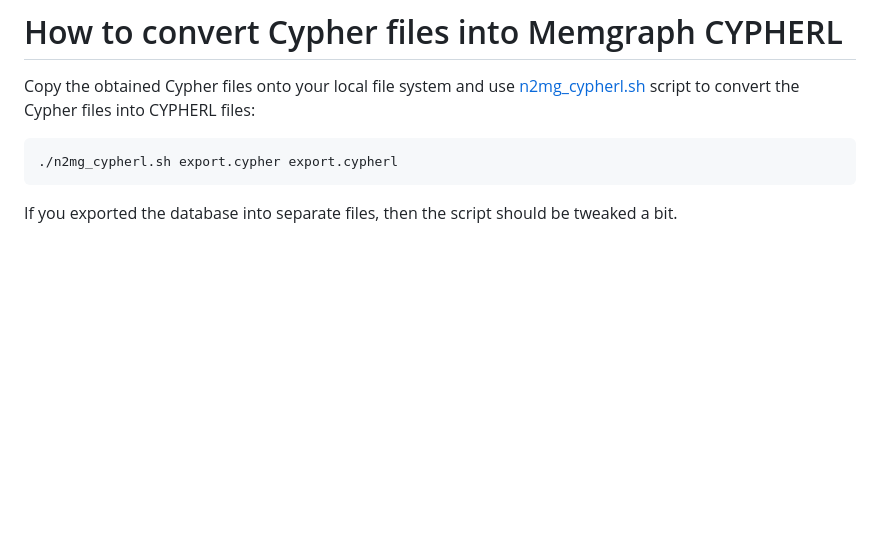
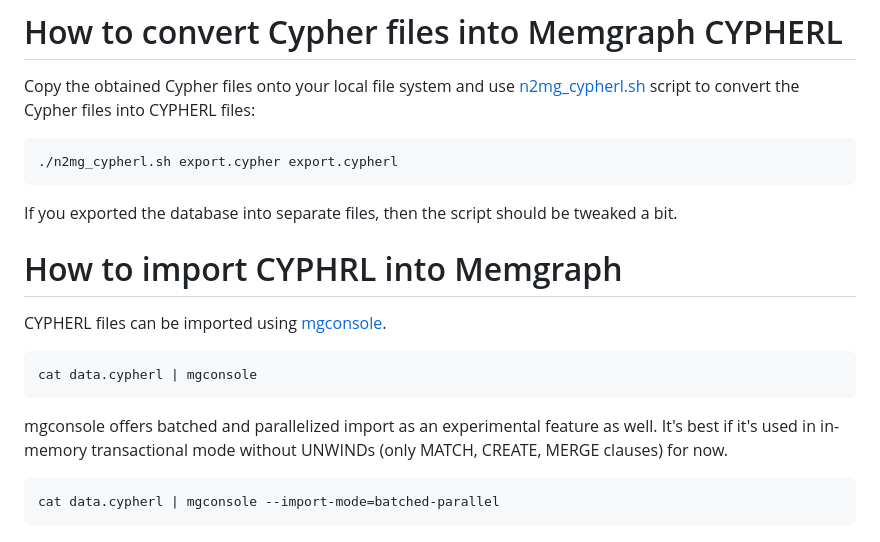
Before and after one commit to memgraph/best-practices, a Markdown page: datasets/logistics_dataset/README.md, the part around the change. Drawn GitHub-style; blank space fills up the shorter version.

Commit message:
add mgconsole instructions

````diff
--- a/datasets/logistics_dataset/README.md
+++ b/datasets/logistics_dataset/README.md
@@ -129,3 +129,17 @@ Copy the obtained Cypher files onto your local file system and use [n2mg_cypherl
 ```
 
 If you exported the database into separate files, then the script should be tweaked a bit.
+
+# How to import CYPHRL into Memgraph
+
+CYPHERL files can be imported using [mgconsole](https://github.com/memgraph/mgconsole?tab=readme-ov-file#export--import-into-memgraph).
+
+```
+cat data.cypherl | mgconsole
+```
+
+mgconsole offers batched and parallelized import as an experimental feature as well. It's best if it's used in in-memory transactional mode without UNWINDs (only MATCH, CREATE, MERGE clauses) for now.
+
+```
+cat data.cypherl | mgconsole --import-mode=batched-parallel
+```
````
